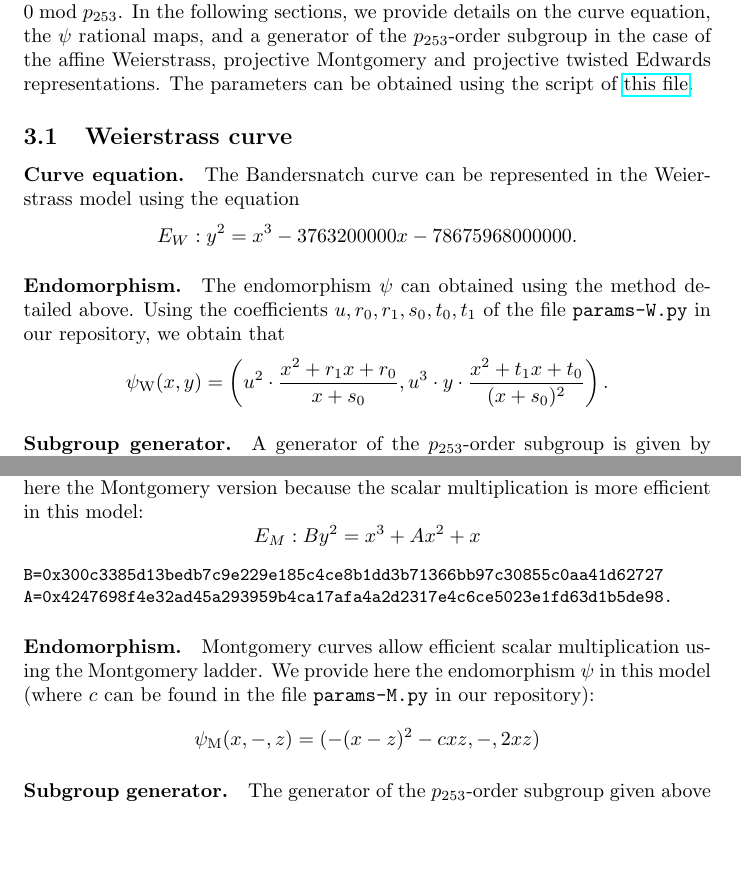
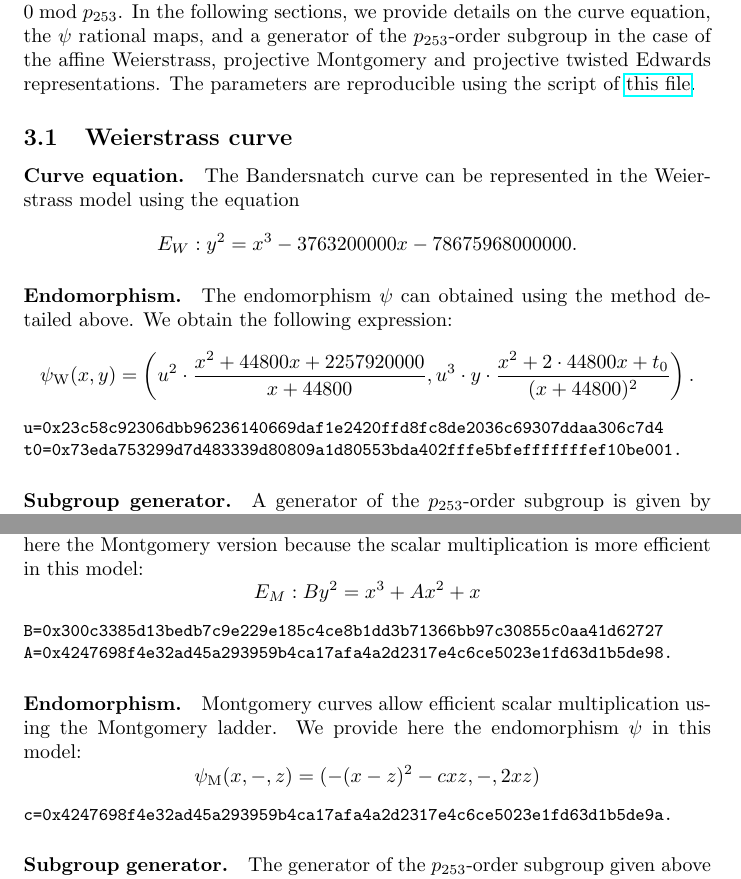
Before and after one commit to asanso/Bandersnatch, a LaTeX paper (paper/bandersnatch.tex): two parts of pages 5 and 6 of 8 before the commit and two parts of pages 5 and 6 of 9 after it, joined at a grey line, cut so that both start at the same text, the shorter picture padded with empty space. Compiled offline with pdfLaTeX.

Commit message:
change verb

```diff
--- a/paper/bandersnatch.tex
+++ b/paper/bandersnatch.tex
@@ -288,7 +288,7 @@ In the following sections, we provide details on the curve equation,
 the $\psi$ rational maps, and a generator of the $p_{253}$-order
 subgroup in the case of the affine Weierstrass, projective Montgomery
 and projective twisted Edwards representations.
-The parameters can be obtained using the script
+The parameters are reproducible using the script
 of~\href{https://github.com/asanso/Bandersnatch/blob/main/code/get\_params.py}{this
   file}.
 
@@ -311,10 +311,13 @@ $$E_W:y^2 = x^3 -3763200000x -78675968000000.$$
 
 \paragraph{Endomorphism.}
 The endomorphism $\psi$ can obtained using the method detailed above.
-Using the coefficients $u, r_0, r_1, s_0, t_0, t_1$ of the file
-\texttt{params-W.py} in our repository, we obtain that
-$$\psi_\text{W}(x,y) = \left(u^2\cdot \frac{x^2+r_1x+r_0}{x+s_0}, u^3\cdot
-y\cdot \frac{x^2+t_1x+t_0}{(x+s_0)^2}\right).$$
+We obtain the following expression:
+$$\psi_\text{W}(x,y) = \left(u^2\cdot \frac{x^2+44800x+2257920000}{x+44800}, u^3\cdot
+y\cdot \frac{x^2+2\cdot 44800x+t_0}{(x+44800)^2}\right).$$
+\begin{verbatim}
+u=0x23c58c92306dbb96236140669daf1e2420ffd8fc8de2036c69307ddaa306c7d4
+t0=0x73eda753299d7d483339d80809a1d80553bda402fffe5bfefffffffef10be001.
+\end{verbatim}
 
 \paragraph{Subgroup generator.}
 A generator of the $p_{253}$-order subgroup is given by $E_W(x_W,y_W)$
@@ -374,9 +386,11 @@ A=0x4247698f4e32ad45a293959b4ca17afa4a2d2317e4c6ce5023e1fd63d1b5de98.
 \paragraph{Endomorphism.}
 Montgomery curves allow efficient scalar multiplication using the
 Montgomery ladder. We provide here the endomorphism $\psi$ in this
-model (where $c$ can be found in the file \texttt{params-M.py} in our
-repository):
+model:
 $$\psi_\text{M}(x,-,z) = (-(x-z)^2 - cxz, -, 2xz)$$
+\begin{verbatim}
+c=0x4247698f4e32ad45a293959b4ca17afa4a2d2317e4c6ce5023e1fd63d1b5de9a.
+\end{verbatim}
 
 \paragraph{Subgroup generator.}
 The generator of the $p_{253}$-order subgroup given above is of the
```
Also changed, not shown: paper/bandersnatch.tex (15 more changed lines).
